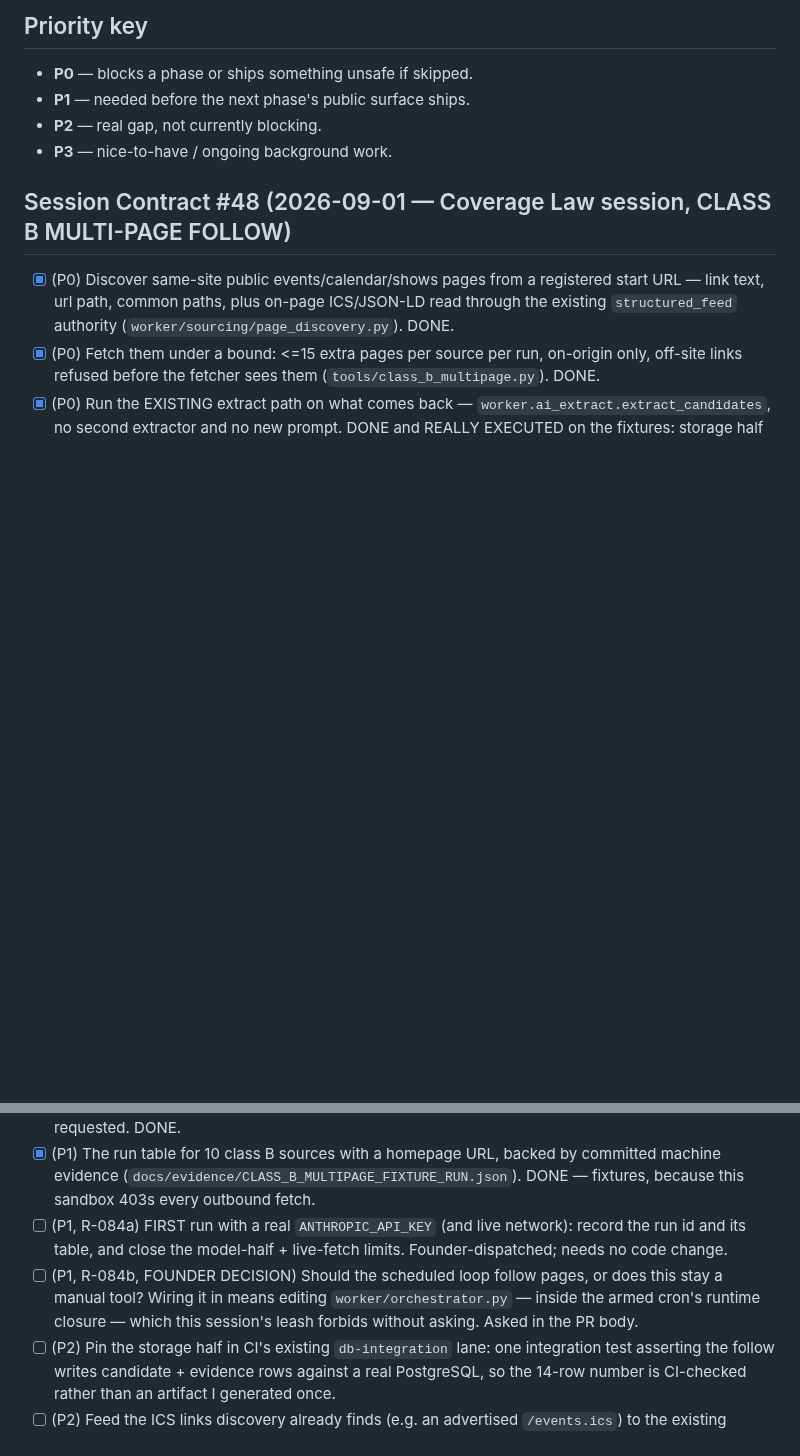
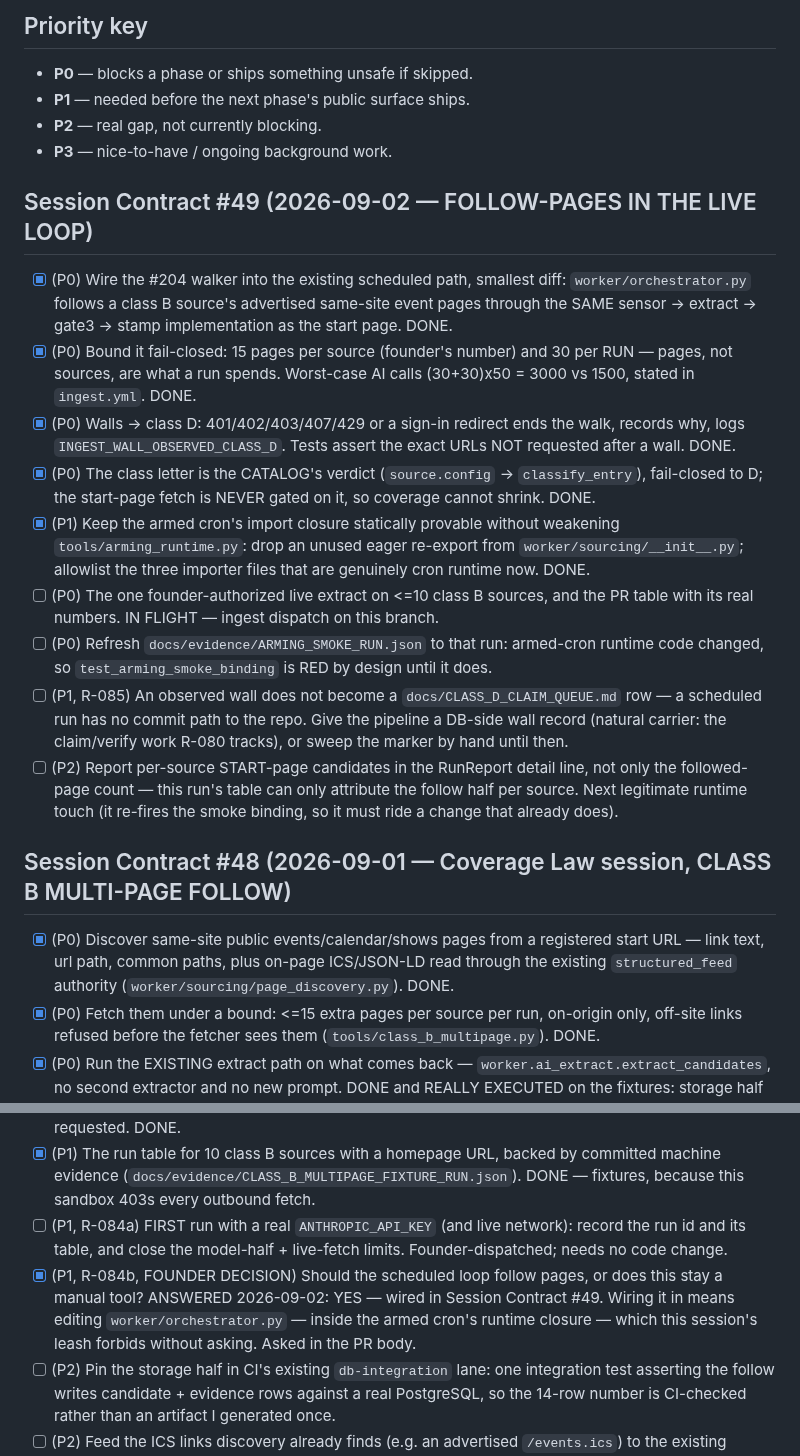
Before and after one commit to schubertsean-ui/onelive, a Markdown page: TODOS.md, 2 parts joined by grey strips. GitHub-like rendering; blank space fills up the shorter version.

Commit message:
TODOS: Session Contract #49 queue; R-084(b) answered
Records the follow-pages work items (done / in flight / deferred), closes the
R-084(b) founder-decision row now that the answer is yes, and files the
per-source start-page candidate count as a P2 that must ride the next
legitimate runtime touch — it re-fires the arming smoke binding, so it cannot
land alone after this session's one authorized run.

Co-Authored-By: Claude Opus 5 <noreply@anthropic.com>
Claude-Session: https://claude.ai/code/session_01KvZ15Qsn6W3eY3Ndd4yjdw

```diff
--- a/TODOS.md
+++ b/TODOS.md
@@ -13,6 +13,17 @@ Check items off in the same commit that completes them; don't batch-remove.
 - **P2** — real gap, not currently blocking.
 - **P3** — nice-to-have / ongoing background work.
 
+## Session Contract #49 (2026-09-02 — FOLLOW-PAGES IN THE LIVE LOOP)
+- [x] (P0) Wire the #204 walker into the existing scheduled path, smallest diff: `worker/orchestrator.py` follows a class B source's advertised same-site event pages through the SAME sensor -> extract -> gate3 -> stamp implementation as the start page. DONE.
+- [x] (P0) Bound it fail-closed: 15 pages per source (founder's number) and 30 per RUN — pages, not sources, are what a run spends. Worst-case AI calls (30+30)x50 = 3000 vs 1500, stated in `ingest.yml`. DONE.
+- [x] (P0) Walls -> class D: 401/402/403/407/429 or a sign-in redirect ends the walk, records why, logs `INGEST_WALL_OBSERVED_CLASS_D`. Tests assert the exact URLs NOT requested after a wall. DONE.
+- [x] (P0) The class letter is the CATALOG's verdict (`source.config` -> `classify_entry`), fail-closed to D; the start-page fetch is NEVER gated on it, so coverage cannot shrink. DONE.
+- [x] (P1) Keep the armed cron's import closure statically provable without weakening `tools/arming_runtime.py`: drop an unused eager re-export from `worker/sourcing/__init__.py`; allowlist the three importer files that are genuinely cron runtime now. DONE.
+- [ ] (P0) The one founder-authorized live extract on <=10 class B sources, and the PR table with its real numbers. IN FLIGHT — ingest dispatch on this branch.
+- [ ] (P0) Refresh `docs/evidence/ARMING_SMOKE_RUN.json` to that run: armed-cron runtime code changed, so `test_arming_smoke_binding` is RED by design until it does.
+- [ ] (P1, R-085) An observed wall does not become a `docs/CLASS_D_CLAIM_QUEUE.md` row — a scheduled run has no commit path to the repo. Give the pipeline a DB-side wall record (natural carrier: the claim/verify work R-080 tracks), or sweep the marker by hand until then.
+- [ ] (P2) Report per-source START-page candidates in the RunReport detail line, not only the followed-page count — this run's table can only attribute the follow half per source. Next legitimate runtime touch (it re-fires the smoke binding, so it must ride a change that already does).
+
 ## Session Contract #48 (2026-09-01 — Coverage Law session, CLASS B MULTI-PAGE FOLLOW)
 - [x] (P0) Discover same-site public events/calendar/shows pages from a registered start URL — link text, url path, common paths, plus on-page ICS/JSON-LD read through the existing `structured_feed` authority (`worker/sourcing/page_discovery.py`). DONE.
 - [x] (P0) Fetch them under a bound: <=15 extra pages per source per run, on-origin only, off-site links refused before the fetcher sees them (`tools/class_b_multipage.py`). DONE.
@@ -20,7 +31,7 @@ Check items off in the same commit that completes them; don't batch-remove.
 - [x] (P0) Login / paywall / bot wall -> class D, queued, never fetched: one knock, `demote_on_response` decides, `--update-claim-queue` writes the queue. Proven by tests asserting the exact URLs NOT requested. DONE.
 - [x] (P1) The run table for 10 class B sources with a homepage URL, backed by committed machine evidence (`docs/evidence/CLASS_B_MULTIPAGE_FIXTURE_RUN.json`). DONE — fixtures, because this sandbox 403s every outbound fetch.
 - [ ] (P1, R-084a) FIRST run with a real `ANTHROPIC_API_KEY` (and live network): record the run id and its table, and close the model-half + live-fetch limits. Founder-dispatched; needs no code change.
-- [ ] (P1, R-084b, FOUNDER DECISION) Should the scheduled loop follow pages, or does this stay a manual tool? Wiring it in means editing `worker/orchestrator.py` — inside the armed cron's runtime closure — which this session's leash forbids without asking. Asked in the PR body.
+- [x] (P1, R-084b, FOUNDER DECISION) Should the scheduled loop follow pages, or does this stay a manual tool? ANSWERED 2026-09-02: YES — wired in Session Contract #49. Wiring it in means editing `worker/orchestrator.py` — inside the armed cron's runtime closure — which this session's leash forbids without asking. Asked in the PR body.
 - [ ] (P2) Pin the storage half in CI's existing `db-integration` lane: one integration test asserting the follow writes candidate + evidence rows against a real PostgreSQL, so the 14-row number is CI-checked rather than an artifact I generated once.
 - [ ] (P2) Feed the ICS links discovery already finds (e.g. an advertised `/events.ics`) to the existing structured importer instead of only reporting them — a free class A lane sitting inside a class B page. Scope after R-084a proves the walk live.
 
```
